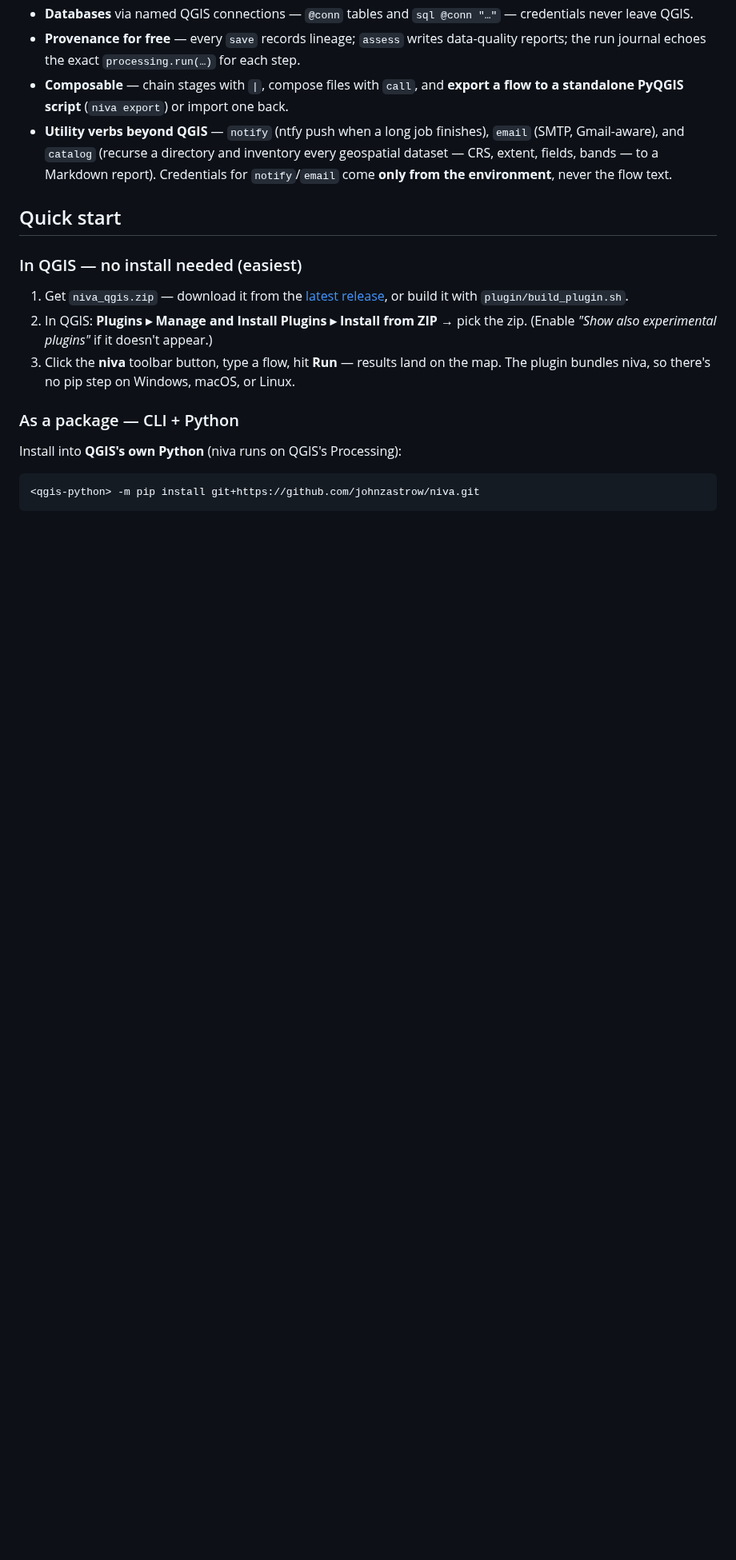
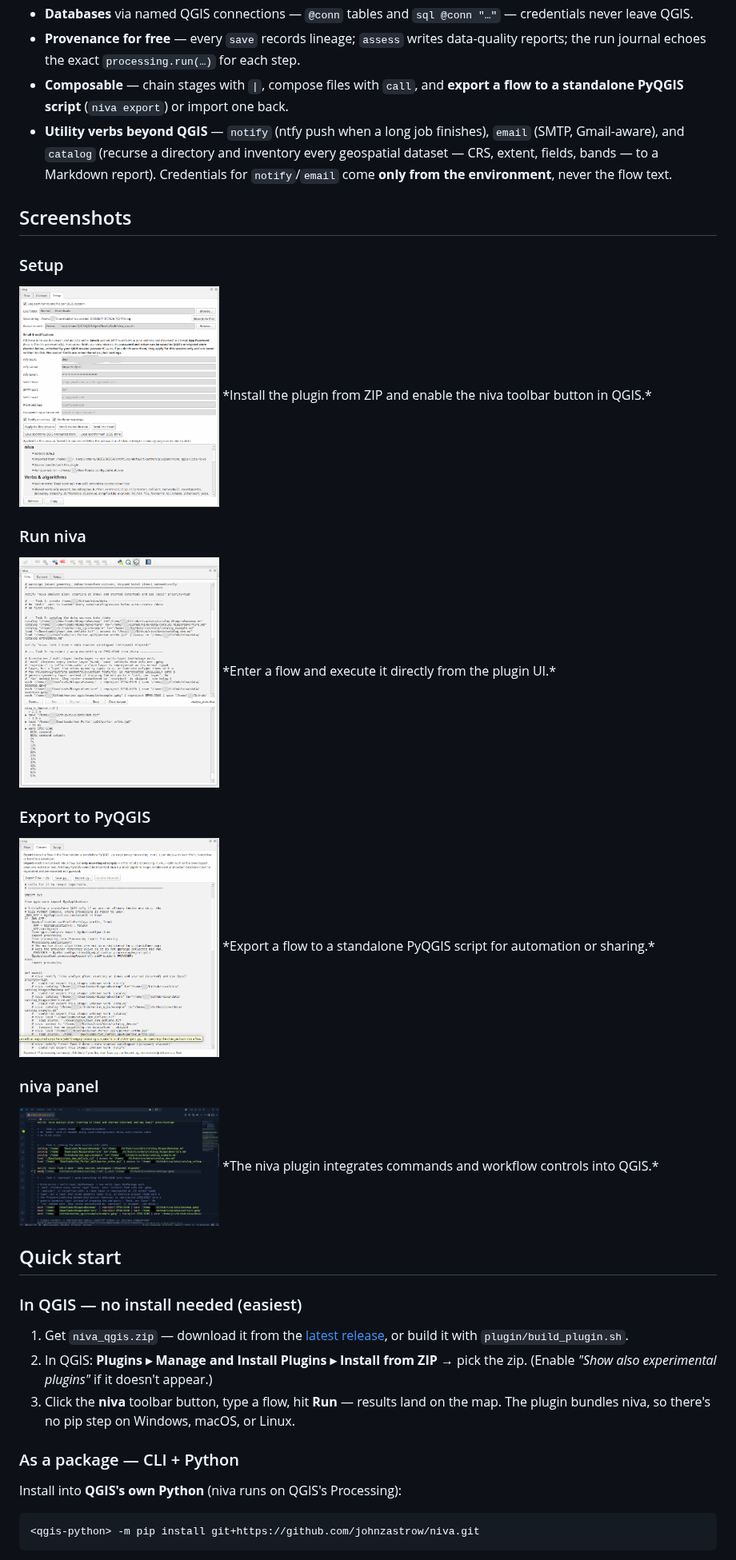
Before and after one commit to johnzastrow/niva, a Markdown page: README.md, the part around the change. Shown at 80% size. Drawn GitHub-style; blank space fills up the shorter version.

Commit message:
feat(docs): add screenshots for plugin setup, execution, export, and panel integration

```diff
--- a/README.md
+++ b/README.md
@@ -39,6 +39,27 @@ Niva turns QGIS automation from PyQGIS code into a readable single lines of text
   `email` (SMTP, Gmail-aware), and `catalog` (recurse a directory and inventory every
   geospatial dataset — CRS, extent, fields, bands — to a Markdown report). Credentials
   for `notify`/`email` come **only from the environment**, never the flow text.
+
+## Screenshots
+
+### Setup
+<img src="docs/screenshots/setup.png" width="250" alt="Plugin setup">
+*Install the plugin from ZIP and enable the niva toolbar button in QGIS.*
+
+### Run niva
+<img src="docs/screenshots/run_niva.png" width="250" alt="Run niva flow">
+*Enter a flow and execute it directly from the plugin UI.*
+
+### Export to PyQGIS
+<img src="docs/screenshots/export_to_pyqis.png" width="250" alt="Export to PyQGIS">
+*Export a flow to a standalone PyQGIS script for automation or sharing.*
+
+### niva panel
+<img src="docs/screenshots/dot_niva.png" width="250" alt="niva plugin panel">
+*The niva plugin integrates commands and workflow controls into QGIS.*
+
+
+
 
 
 ## Quick start
```
